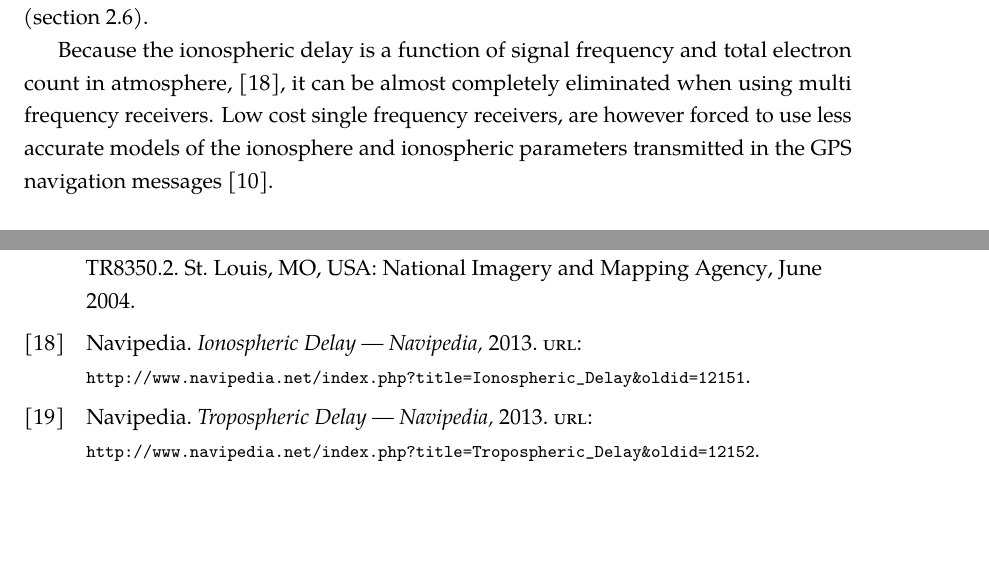
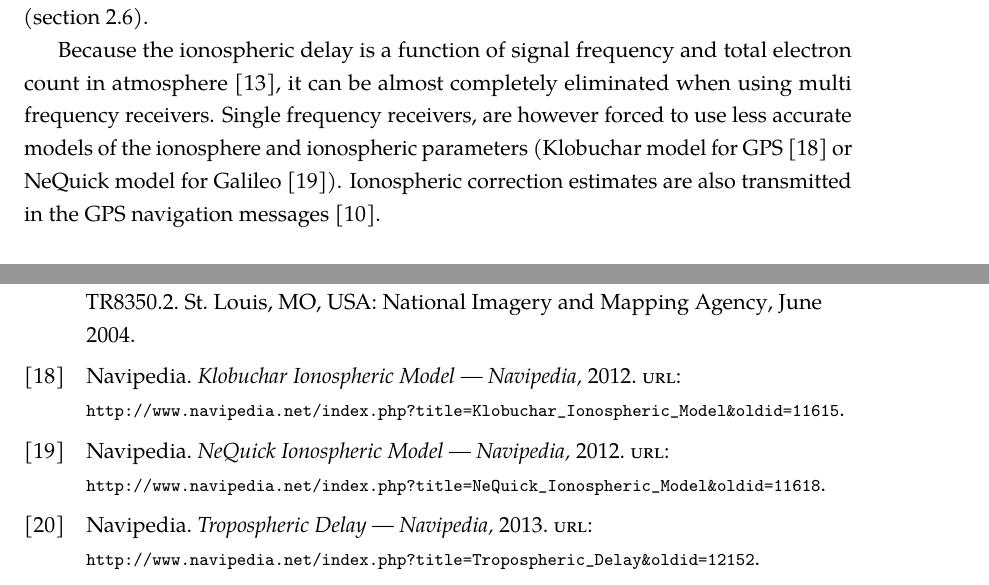
Before and after one commit to bluecube/thesis, a LaTeX thesis (text/thesis.tex, which reads text/tex/gps.tex, text/thesis.bib): two parts of pages 20 and 39 of 45, joined at a grey line, cut so that both start at the same text, the shorter picture padded with empty space. Compiled offline with pdfLaTeX.

Commit message:
text: Better citations for ionospheric delays.

```diff
--- a/text/tex/gps.tex
+++ b/text/tex/gps.tex
@@ -599,11 +599,13 @@ from a single satellite to multiple receivers.
 The later property is utilized in differential GPS (\cref{sec:dgps}).
 
 Because the ionospheric delay is a function of signal frequency and total electron
-count in atmosphere, \cite{navipedia-ionospheric}, it can be almost completely
+count in atmosphere \cite{kaplan06}, it can be almost completely
 eliminated when using multi frequency receivers.
-Low cost single frequency receivers, are however forced to use less accurate
-models of the ionosphere and ionospheric parameters transmitted in the
-GPS navigation messages \cite{fyfe92}.
+Single frequency receivers, are however forced to use less accurate
+models of the ionosphere and ionospheric parameters (Klobuchar model for GPS
+\cite{navipedia-klobuchar} or NeQuick model for Galileo \cite{navipedia-nequick}).
+Ionospheric correction estimates are also transmitted in the GPS navigation
+messages \cite{fyfe92}.
 
 \subsubsection{Ephemeris Errors and SV Clock Errors}
 
--- a/text/thesis.bib
+++ b/text/thesis.bib
@@ -291,11 +291,18 @@
   url = "http://www.navipedia.net/index.php?title=Tropospheric_Delay&oldid=12152",
 }
 
-@online{navipedia-ionospheric,
+@online{navipedia-klobuchar,
   author = "Navipedia",
-  title = "Ionospheric Delay --- Navipedia{,} ",
-  year = "2013",
-  url = "http://www.navipedia.net/index.php?title=Ionospheric_Delay&oldid=12151",
+  title = "Klobuchar Ionospheric Model --- Navipedia{,} ",
+  year = "2012",
+  url = "http://www.navipedia.net/index.php?title=Klobuchar_Ionospheric_Model&oldid=11615",
+}
+
+@misc{navipedia-nequick,
+  author = "Navipedia",
+  title = "NeQuick Ionospheric Model --- Navipedia{,} ",
+  year = "2012",
+  url = "http://www.navipedia.net/index.php?title=NeQuick_Ionospheric_Model&oldid=11618",
 }
 
 @book{fyfe92,
```
